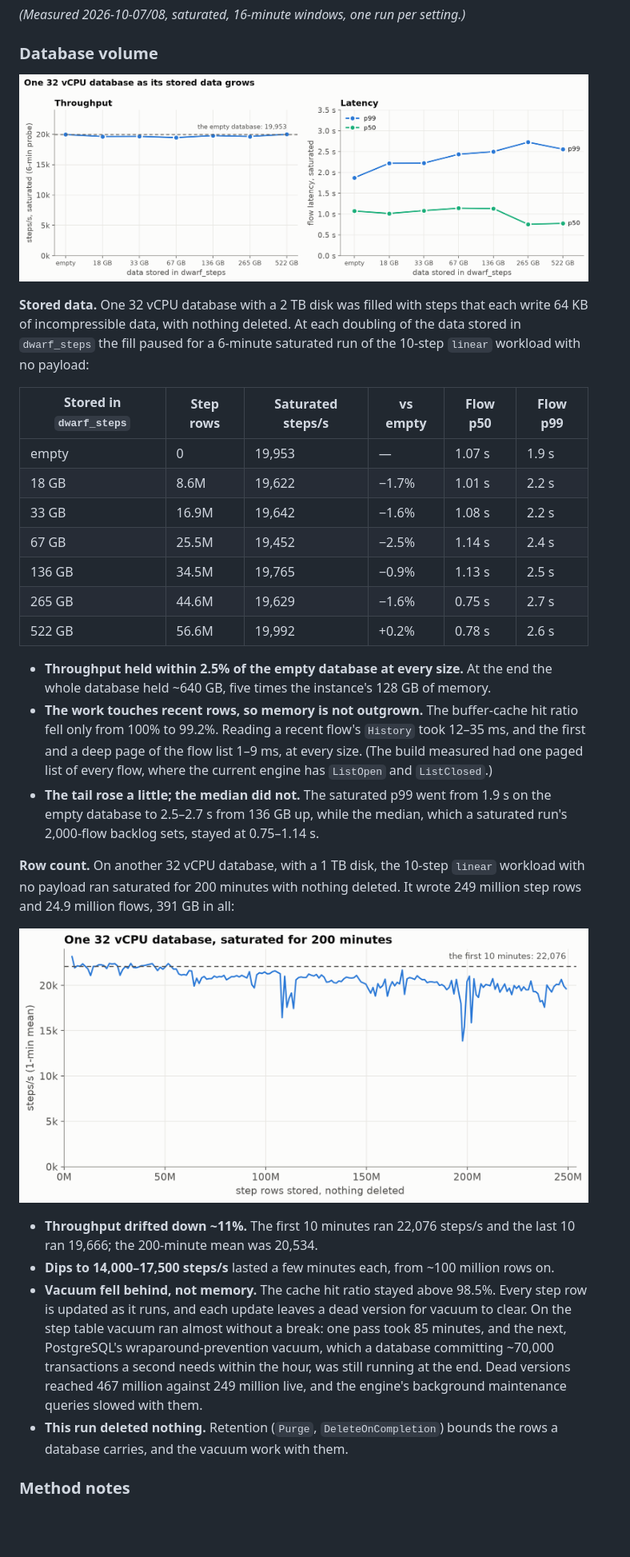
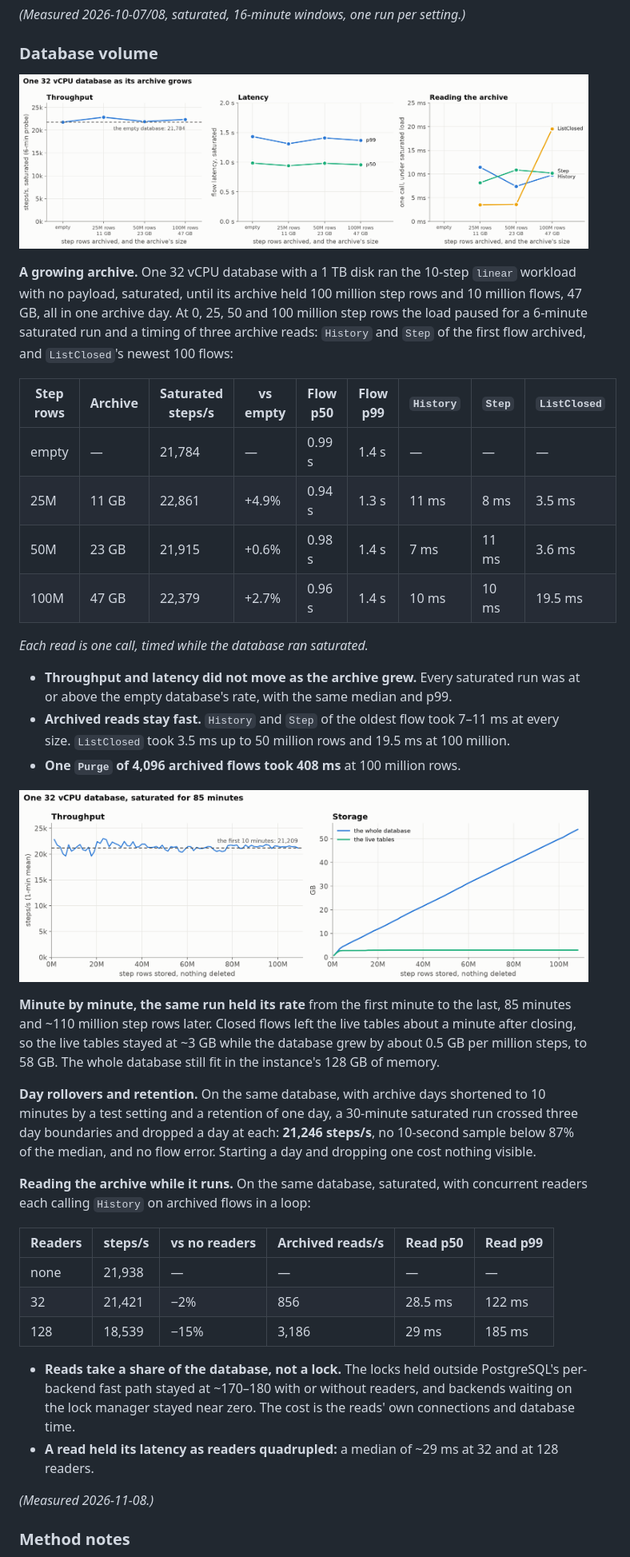
Before and after one commit to microbus-io/dwarf, a Markdown page: docs/benchmark-cloud.md, the part around one of its changes. Shown at 80% size. GitHub-like rendering; pictures changed too: docs/benchmark-cloud-volume-rows.png, docs/benchmark-cloud-volume.png; blank space fills up the shorter version.

```diff
--- a/docs/benchmark-cloud.md
+++ b/docs/benchmark-cloud.md
@@ -560,44 +564,51 @@ The budget of 250 connections per shard is measured, not guessed.
 
-**Stored data.** One 32 vCPU database with a 2 TB disk was filled with steps that each write 64 KB of
-incompressible data, with nothing deleted. At each doubling of the data stored in `dwarf_steps` the fill paused
-for a 6-minute saturated run of the 10-step `linear` workload with no payload:
+**A growing archive.** One 32 vCPU database with a 1 TB disk ran the 10-step `linear` workload with no payload,
+saturated, until its archive held 100 million step rows and 10 million flows, 47 GB, all in one archive day. At
+0, 25, 50 and 100 million step rows the load paused for a 6-minute saturated run and a timing of three archive
+reads: `History` and `Step` of the first flow archived, and `ListClosed`'s newest 100 flows:
 
-| Stored in `dwarf_steps` | Step rows | Saturated steps/s | vs empty | Flow p50 | Flow p99 |
+| Step rows | Archive | Saturated steps/s | vs empty | Flow p50 | Flow p99 | `History` | `Step` | `ListClosed` |
+|---|---|---|---|---|---|---|---|---|
+| empty | — | 21,784 | — | 0.99 s | 1.4 s | — | — | — |
+| 25M | 11 GB | 22,861 | +4.9% | 0.94 s | 1.3 s | 11 ms | 8 ms | 3.5 ms |
+| 50M | 23 GB | 21,915 | +0.6% | 0.98 s | 1.4 s | 7 ms | 11 ms | 3.6 ms |
+| 100M | 47 GB | 22,379 | +2.7% | 0.96 s | 1.4 s | 10 ms | 10 ms | 19.5 ms |
+
+*Each read is one call, timed while the database ran saturated.*
+
+- **Throughput and latency did not move as the archive grew.** Every saturated run was at or above the empty
+  database's rate, with the same median and p99.
+- **Archived reads stay fast.** `History` and `Step` of the oldest flow took 7–11 ms at every size. `ListClosed`
+  took 3.5 ms up to 50 million rows and 19.5 ms at 100 million.
+- **One `Purge` of 4,096 archived flows took 408 ms** at 100 million rows.
+
+![One 32 vCPU database, saturated for 85 minutes](benchmark-cloud-volume-rows.png)
+
+**Minute by minute, the same run held its rate** from the first minute to the last, 85 minutes and ~110 million
+step rows later. Closed flows left the live tables about a minute after closing, so the live tables stayed at
+~3 GB while the database grew by about 0.5 GB per million steps, to 58 GB. The whole database still fit in the
+instance's 128 GB of memory.
+
+**Day rollovers and retention.** On the same database, with archive days shortened to 10 minutes by a test
+setting and a retention of one day, a 30-minute saturated run crossed three day boundaries and dropped a day at
+each: **21,246 steps/s**, no 10-second sample below 87% of the median, and no flow error. Starting a day and
+dropping one cost nothing visible.
+
+**Reading the archive while it runs.** On the same database, saturated, with concurrent readers each calling
+`History` on archived flows in a loop:
+
+| Readers | steps/s | vs no readers | Archived reads/s | Read p50 | Read p99 |
 |---|---|---|---|---|---|
-| empty | 0 | 19,953 | — | 1.07 s | 1.9 s |
-| 18 GB | 8.6M | 19,622 | −1.7% | 1.01 s | 2.2 s |
-| 33 GB | 16.9M | 19,642 | −1.6% | 1.08 s | 2.2 s |
-| 67 GB | 25.5M | 19,452 | −2.5% | 1.14 s | 2.4 s |
-| 136 GB | 34.5M | 19,765 | −0.9% | 1.13 s | 2.5 s |
-| 265 GB | 44.6M | 19,629 | −1.6% | 0.75 s | 2.7 s |
-| 522 GB | 56.6M | 19,992 | +0.2% | 0.78 s | 2.6 s |
+| none | 21,938 | — | — | — | — |
+| 32 | 21,421 | −2% | 856 | 28.5 ms | 122 ms |
+| 128 | 18,539 | −15% | 3,186 | 29 ms | 185 ms |
 
-- **Throughput held within 2.5% of the empty database at every size.** At the end the whole database held ~640 GB,
-  five times the instance's 128 GB of memory.
-- **The work touches recent rows, so memory is not outgrown.** The buffer-cache hit ratio fell only from 100% to
-  99.2%. Reading a recent flow's `History` took 12–35 ms, and the first and a deep page of the flow list 1–9 ms,
-  at every size. (The build measured had one paged list of every flow, where the current engine has `ListOpen` and
-  `ListClosed`.)
-- **The tail rose a little; the median did not.** The saturated p99 went from 1.9 s on the empty database to
-  2.5–2.7 s from 136 GB up, while the median, which a saturated run's 2,000-flow backlog sets, stayed at
-  0.75–1.14 s.
+- **Reads take a share of the database, not a lock.** The locks held outside PostgreSQL's per-backend fast path
+  stayed at ~170–180 with or without readers, and backends waiting on the lock manager stayed near zero. The cost is
+  the reads' own connections and database time.
+- **A read held its latency as readers quadrupled:** a median of ~29 ms at 32 and at 128 readers.
 
-**Row count.** On another 32 vCPU database, with a 1 TB disk, the 10-step `linear` workload with no payload ran
-saturated for 200 minutes with nothing deleted. It wrote 249 million step rows and 24.9 million flows, 391 GB in
-all:
-
-![One 32 vCPU database, saturated for 200 minutes](benchmark-cloud-volume-rows.png)
-
-- **Throughput drifted down ~11%.** The first 10 minutes ran 22,076 steps/s and the last 10 ran 19,666; the
-  200-minute mean was 20,534.
-- **Dips to 14,000–17,500 steps/s** lasted a few minutes each, from ~100 million rows on.
-- **Vacuum fell behind, not memory.** The cache hit ratio stayed above 98.5%. Every step row is updated as it
-  runs, and each update leaves a dead version for vacuum to clear. On the step table vacuum ran almost without a
-  break: one pass took 85 minutes, and the next, PostgreSQL's wraparound-prevention vacuum, which a database
-  committing ~70,000 transactions a second needs within the hour, was still running at the end. Dead versions
-  reached 467 million against 249 million live, and the engine's background maintenance queries slowed with them.
-- **This run deleted nothing.** Retention (`Purge`, `DeleteOnCompletion`) bounds the rows a database carries, and
-  the vacuum work with them.
+*(Measured 2026-11-08.)*
 
 ### Method notes
 
```
Also changed, not shown: other parts of docs/benchmark-cloud.md (+28 -25 lines), docs/deployment.md (+2 -4 lines), docs/production-checklist.md (+1 -1 lines), docs/benchmark-cloud-headroom.png, docs/benchmark-cloud-tiers.png, 1 other file.
